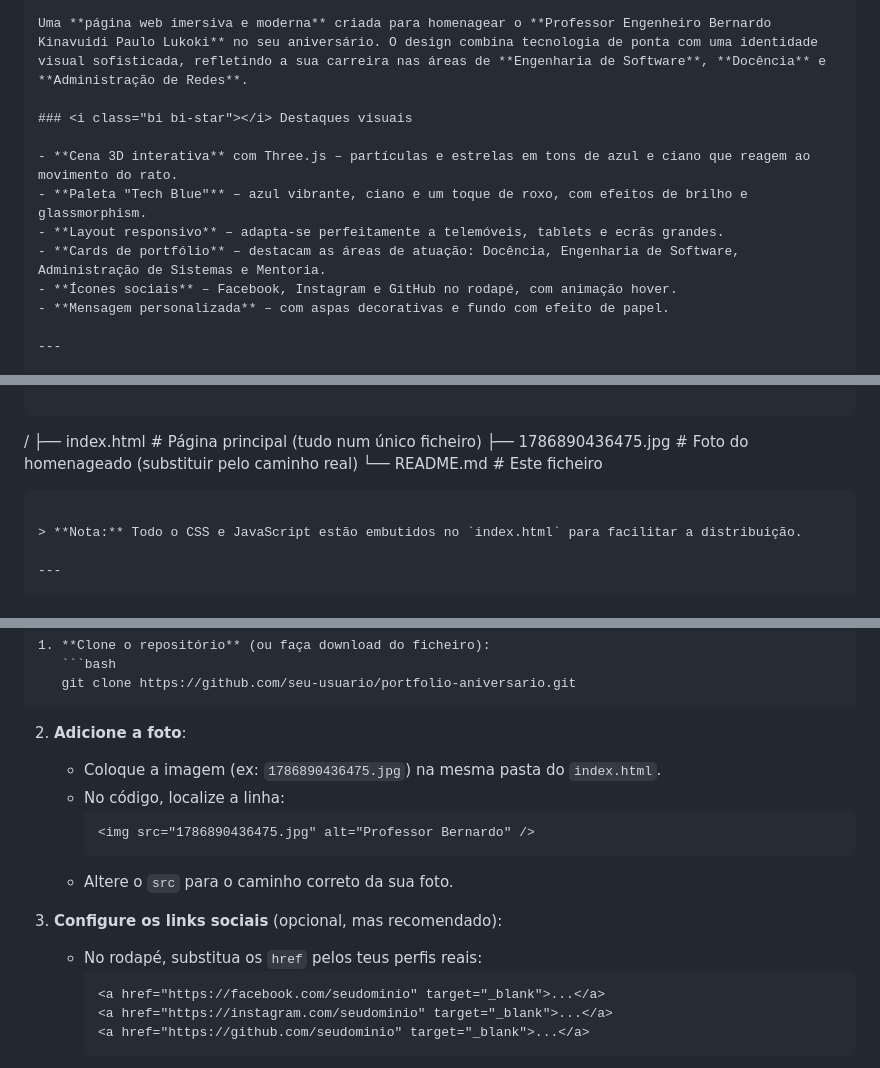
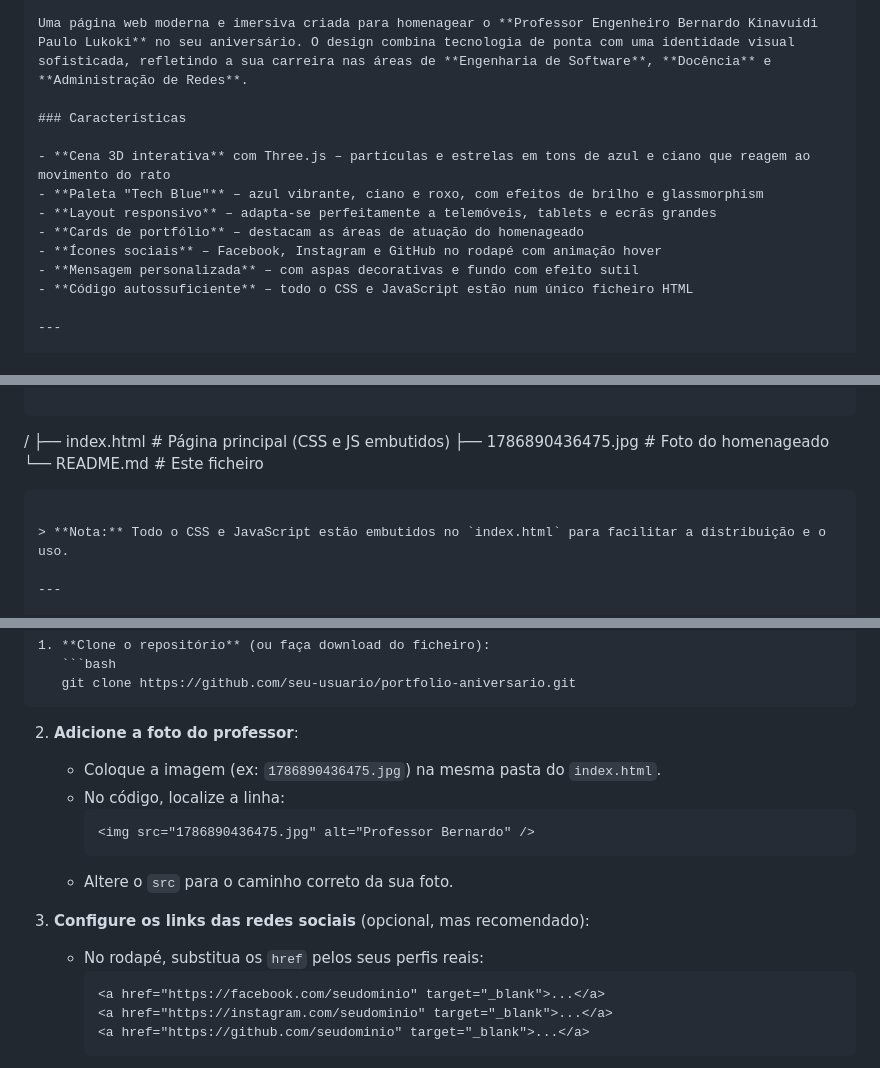
Before and after one commit to manuelsadikufika4/HBD-Bernardo-Kinavuidi-Paulo-Lukoki-, a Markdown page: README.md, 3 parts joined by grey strips. Drawn GitHub-style.

Commit message:
Update README with project details and formatting

````diff
--- a/README.md
+++ b/README.md
@@ -15,14 +17,15 @@
 
-Uma **página web imersiva e moderna** criada para homenagear o **Professor Engenheiro Bernardo Kinavuidi Paulo Lukoki** no seu aniversário. O design combina tecnologia de ponta com uma identidade visual sofisticada, refletindo a sua carreira nas áreas de **Engenharia de Software**, **Docência** e **Administração de Redes**.
+Uma página web moderna e imersiva criada para homenagear o **Professor Engenheiro Bernardo Kinavuidi Paulo Lukoki** no seu aniversário. O design combina tecnologia de ponta com uma identidade visual sofisticada, refletindo a sua carreira nas áreas de **Engenharia de Software**, **Docência** e **Administração de Redes**.
 
-### <i class="bi bi-star"></i> Destaques visuais
+### Características
 
-- **Cena 3D interativa** com Three.js – partículas e estrelas em tons de azul e ciano que reagem ao movimento do rato.
-- **Paleta "Tech Blue"** – azul vibrante, ciano e um toque de roxo, com efeitos de brilho e glassmorphism.
-- **Layout responsivo** – adapta-se perfeitamente a telemóveis, tablets e ecrãs grandes.
-- **Cards de portfólio** – destacam as áreas de atuação: Docência, Engenharia de Software, Administração de Sistemas e Mentoria.
-- **Ícones sociais** – Facebook, Instagram e GitHub no rodapé, com animação hover.
-- **Mensagem personalizada** – com aspas decorativas e fundo com efeito de papel.
+- **Cena 3D interativa** com Three.js – partículas e estrelas em tons de azul e ciano que reagem ao movimento do rato
+- **Paleta "Tech Blue"** – azul vibrante, ciano e roxo, com efeitos de brilho e glassmorphism
+- **Layout responsivo** – adapta-se perfeitamente a telemóveis, tablets e ecrãs grandes
+- **Cards de portfólio** – destacam as áreas de atuação do homenageado
+- **Ícones sociais** – Facebook, Instagram e GitHub no rodapé com animação hover
+- **Mensagem personalizada** – com aspas decorativas e fundo com efeito sutil
+- **Código autossuficiente** – todo o CSS e JavaScript estão num único ficheiro HTML
 
 ---
 
@@ -50,12 +53,12 @@ Uma **página web imersiva e moderna** criada para homenagear o **Professor Enge
 
 ```
 /
-├── index.html          # Página principal (tudo num único ficheiro)
-├── 1786890436475.jpg   # Foto do homenageado (substituir pelo caminho real)
-└── README.md           # Este ficheiro
+├── index.html              # Página principal (CSS e JS embutidos)
+├── 1786890436475.jpg       # Foto do homenageado
+└── README.md               # Este ficheiro
 ```
 
-> **Nota:** Todo o CSS e JavaScript estão embutidos no `index.html` para facilitar a distribuição.
+> **Nota:** Todo o CSS e JavaScript estão embutidos no `index.html` para facilitar a distribuição e o uso.
 
 ---
 
@@ -66,7 +69,7 @@ Uma **página web imersiva e moderna** criada para homenagear o **Professor Enge
    git clone https://github.com/seu-usuario/portfolio-aniversario.git
    ```
 
-2. **Adicione a foto**:
+2. **Adicione a foto do professor**:
    - Coloque a imagem (ex: `1786890436475.jpg`) na mesma pasta do `index.html`.
    - No código, localize a linha:
      ```html
@@ -74,8 +77,8 @@ Uma **página web imersiva e moderna** criada para homenagear o **Professor Enge
      ```
    - Altere o `src` para o caminho correto da sua foto.
 
-3. **Configure os links sociais** (opcional, mas recomendado):
-   - No rodapé, substitua os `href` pelos teus perfis reais:
+3. **Configure os links das redes sociais** (opcional, mas recomendado):
+   - No rodapé, substitua os `href` pelos seus perfis reais:
      ```html
      <a href="https://facebook.com/seudominio" target="_blank">...</a>
      <a href="https://instagram.com/seudominio" target="_blank">...</a>
````
Also changed, not shown: other parts of README.md (+31 -26 lines).
